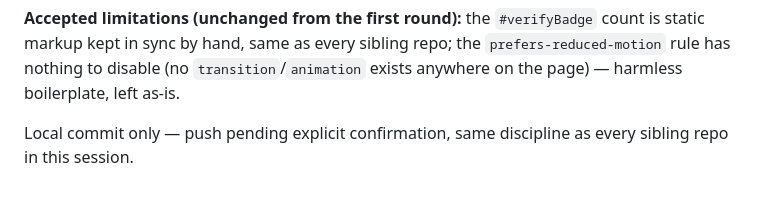
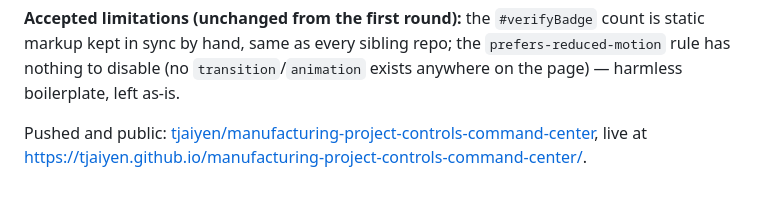
Before and after one commit to tjaiyen/manufacturing-project-controls-command-center, a Markdown page: README.md, the part around the change. Rendered like a GitHub page.

Commit message:
docs: update README status now that this repo is pushed and public
Co-Authored-By: Claude Sonnet 5 <noreply@anthropic.com>

```diff
--- a/README.md
+++ b/README.md
@@ -169,5 +169,5 @@ reviewer) on this build found and fixed one real accessibility bug and several t
 kept in sync by hand, same as every sibling repo; the `prefers-reduced-motion` rule has nothing to
 disable (no `transition`/`animation` exists anywhere on the page) — harmless boilerplate, left as-is.
 
-Local commit only — push pending explicit confirmation, same discipline as every sibling repo in
-this session.
+Pushed and public: [tjaiyen/manufacturing-project-controls-command-center](https://github.com/tjaiyen/manufacturing-project-controls-command-center),
+live at https://tjaiyen.github.io/manufacturing-project-controls-command-center/.
```
